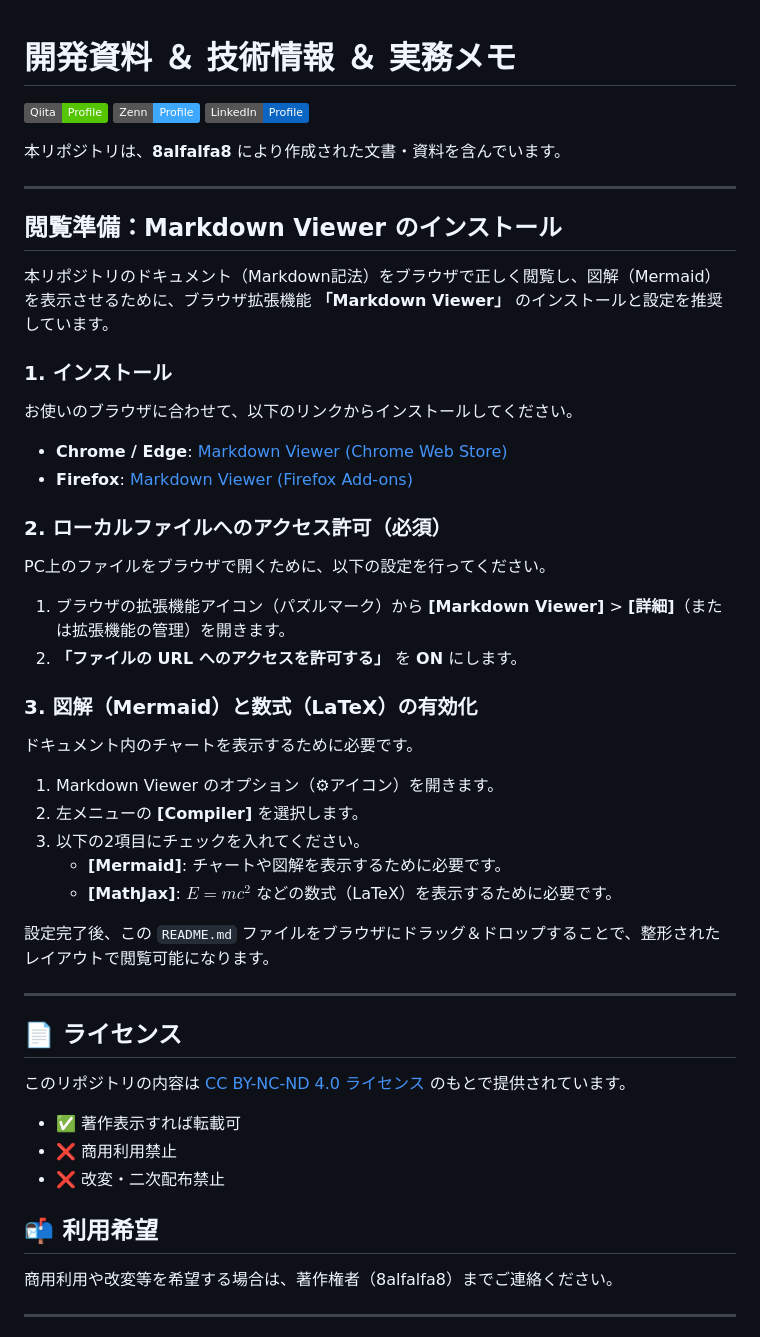
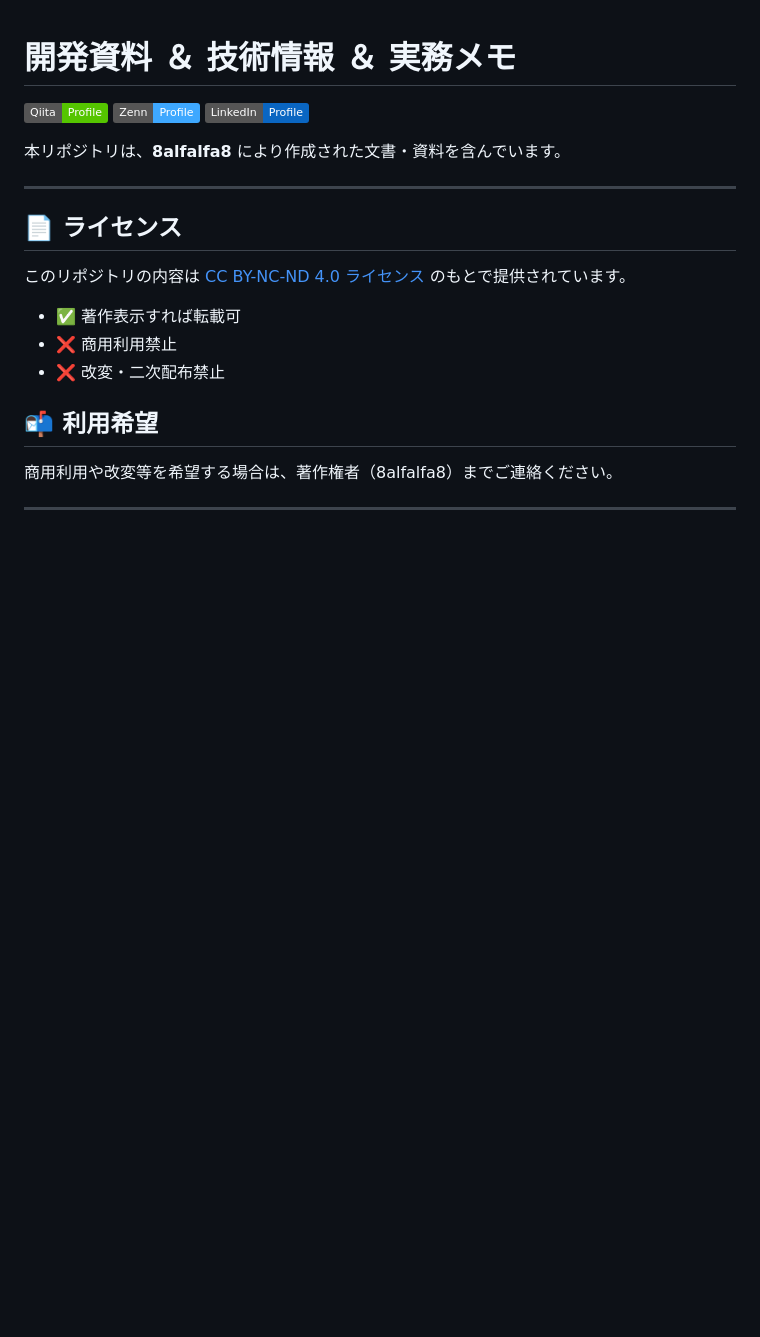
Before and after one commit to 8alfalfa8/8alfalfa8.github.io, a Markdown page: README.md, the part around the change. GitHub-like rendering; badges without logos; blank space fills up the shorter version.

Commit message:
Remove Markdown Viewer installation instructions
Removed installation instructions for Markdown Viewer and related settings.

```diff
--- a/README.md
+++ b/README.md
@@ -5,35 +5,6 @@
 [![LinkedIn](https://img.shields.io/badge/LinkedIn-Profile-0A66C2?logo=linkedin&logoColor=white)](https://www.linkedin.com/in/8alfalfa8)
 
 本リポジトリは、**8alfalfa8** により作成された文書・資料を含んでいます。
-
----
-
-## 閲覧準備：Markdown Viewer のインストール
-
-本リポジトリのドキュメント（Markdown記法）をブラウザで正しく閲覧し、図解（Mermaid）を表示させるために、ブラウザ拡張機能 **「Markdown Viewer」** のインストールと設定を推奨しています。
-
-### 1. インストール
-お使いのブラウザに合わせて、以下のリンクからインストールしてください。
-
-* **Chrome / Edge**: [Markdown Viewer (Chrome Web Store)](https://chrome.google.com/webstore/detail/markdown-viewer/ckkdlimhmcedbflnpeebnljnphakjden)
-* **Firefox**: [Markdown Viewer (Firefox Add-ons)](https://addons.mozilla.org/en-US/firefox/addon/markdown-viewer/)
-
-### 2. ローカルファイルへのアクセス許可（必須）
-PC上のファイルをブラウザで開くために、以下の設定を行ってください。
-
-1. ブラウザの拡張機能アイコン（パズルマーク）から **[Markdown Viewer]** > **[詳細]**（または拡張機能の管理）を開きます。
-2. **「ファイルの URL へのアクセスを許可する」** を **ON** にします。
-
-### 3. 図解（Mermaid）と数式（LaTeX）の有効化
-ドキュメント内のチャートを表示するために必要です。
-
-1. Markdown Viewer のオプション（⚙アイコン）を開きます。
-2. 左メニューの **[Compiler]** を選択します。
-3. 以下の2項目にチェックを入れてください。
-   - **[Mermaid]**: チャートや図解を表示するために必要です。
-   - **[MathJax]**: $E=mc^2$ などの数式（LaTeX）を表示するために必要です。
-
-設定完了後、この `README.md` ファイルをブラウザにドラッグ＆ドロップすることで、整形されたレイアウトで閲覧可能になります。
 
 ---
 
```
